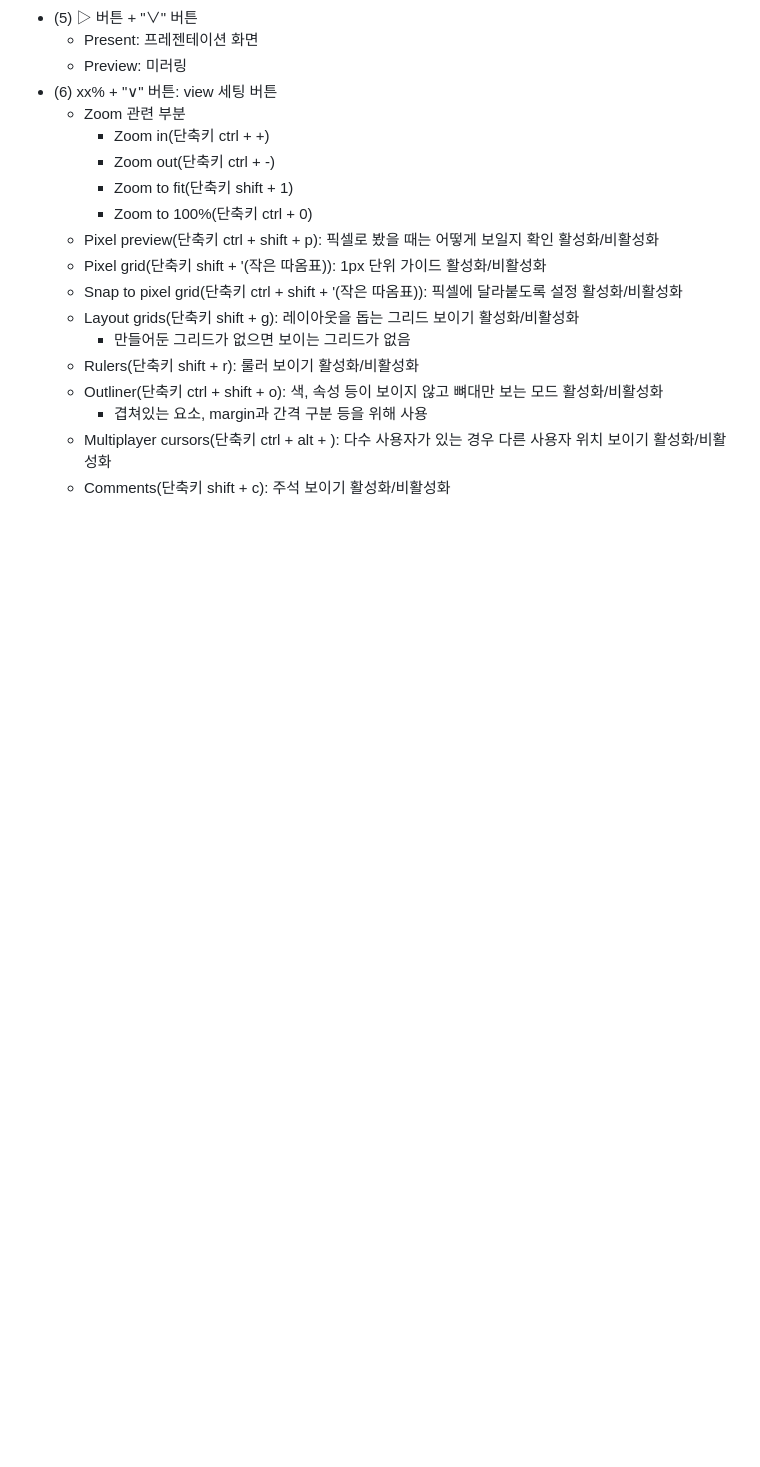
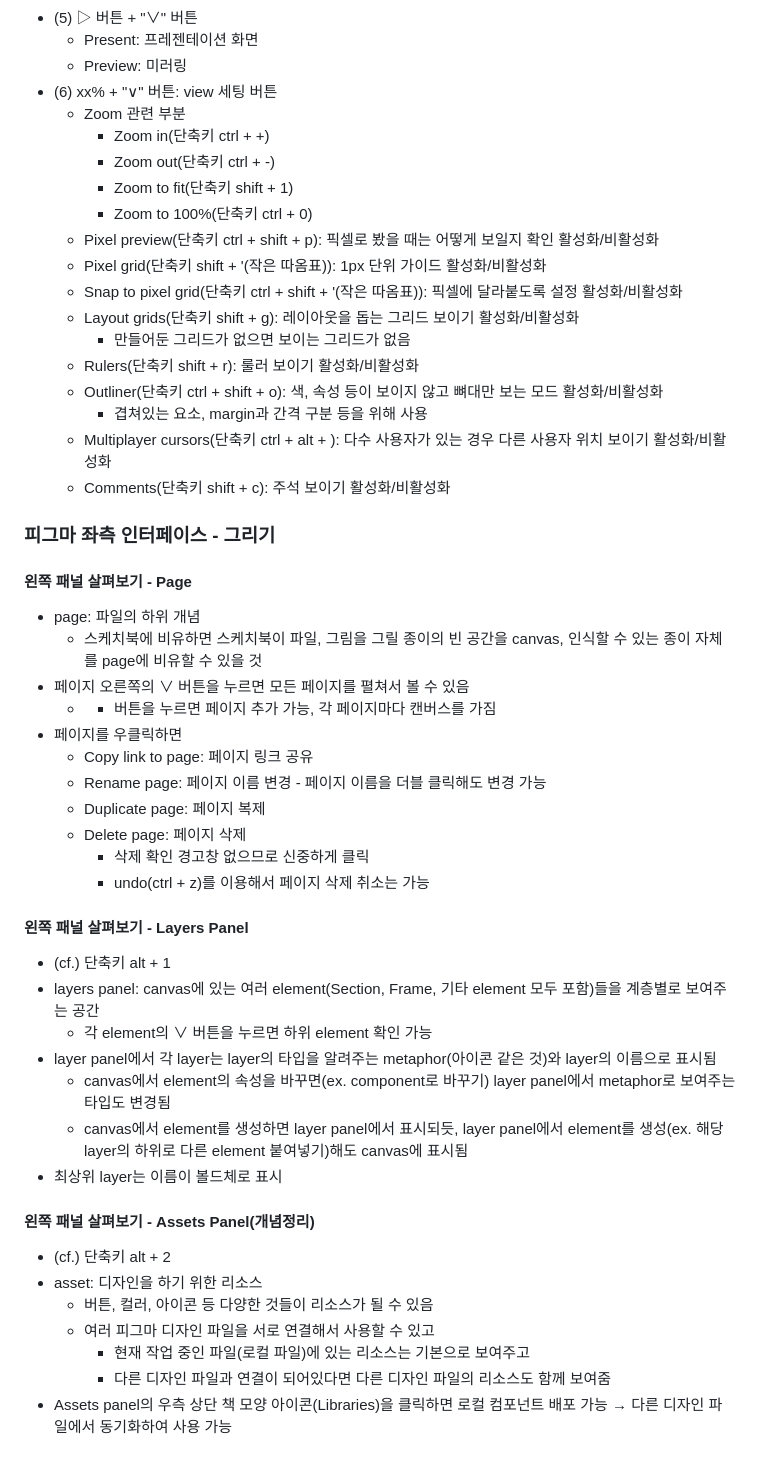
Before and after one commit to rugii913/javascript-css-html-example, a Markdown page: figma-exercise/README.md, the part around the change. GitHub-like rendering; blank space fills up the shorter version.

Commit message:
Figma-좌측 인터페이스(그리기) 관련 기초 내용
좌측 인터페이스(그리기) 관련 기초 내용

```diff
--- a/figma-exercise/README.md
+++ b/figma-exercise/README.md
@@ -300,3 +300,36 @@
     - 겹쳐있는 요소, margin과 간격 구분 등을 위해 사용
   - Multiplayer cursors(단축키 ctrl + alt + \): 다수 사용자가 있는 경우 다른 사용자 위치 보이기 활성화/비활성화
   - Comments(단축키 shift + c): 주석 보이기 활성화/비활성화
+
+### 피그마 좌측 인터페이스 - 그리기
+
+#### **왼쪽 패널 살펴보기 - Page**
+- page: 파일의 하위 개념
+  - 스케치북에 비유하면 스케치북이 파일, 그림을 그릴 종이의 빈 공간을 canvas, 인식할 수 있는 종이 자체를 page에 비유할 수 있을 것
+- 페이지 오른쪽의 ∨ 버튼을 누르면 모든 페이지를 펼쳐서 볼 수 있음
+  - + 버튼을 누르면 페이지 추가 가능, 각 페이지마다 캔버스를 가짐
+- 페이지를 우클릭하면
+  - Copy link to page: 페이지 링크 공유
+  - Rename page: 페이지 이름 변경 - 페이지 이름을 더블 클릭해도 변경 가능
+  - Duplicate page: 페이지 복제
+  - Delete page: 페이지 삭제
+    - 삭제 확인 경고창 없으므로 신중하게 클릭
+    - undo(ctrl + z)를 이용해서 페이지 삭제 취소는 가능
+
+#### **왼쪽 패널 살펴보기 - Layers Panel**
+- (cf.) 단축키 alt + 1
+- layers panel: canvas에 있는 여러 element(Section, Frame, 기타 element 모두 포함)들을 계층별로 보여주는 공간
+  - 각 element의 ∨ 버튼을 누르면 하위 element 확인 가능
+- layer panel에서 각 layer는 layer의 타입을 알려주는 metaphor(아이콘 같은 것)와 layer의 이름으로 표시됨
+  - canvas에서 element의 속성을 바꾸면(ex. component로 바꾸기) layer panel에서 metaphor로 보여주는 타입도 변경됨
+  - canvas에서 element를 생성하면 layer panel에서 표시되듯, layer panel에서 element를 생성(ex. 해당 layer의 하위로 다른 element 붙여넣기)해도 canvas에 표시됨
+- 최상위 layer는 이름이 볼드체로 표시
+
+#### **왼쪽 패널 살펴보기 - Assets Panel\(개념정리\)**
+- (cf.) 단축키 alt + 2
+- asset: 디자인을 하기 위한 리소스
+  - 버튼, 컬러, 아이콘 등 다양한 것들이 리소스가 될 수 있음
+  - 여러 피그마 디자인 파일을 서로 연결해서 사용할 수 있고
+    - 현재 작업 중인 파일(로컬 파일)에 있는 리소스는 기본으로 보여주고
+    - 다른 디자인 파일과 연결이 되어있다면 다른 디자인 파일의 리소스도 함께 보여줌
+- Assets panel의 우측 상단 책 모양 아이콘(Libraries)을 클릭하면 로컬 컴포넌트 배포 가능 → 다른 디자인 파일에서 동기화하여 사용 가능
```
